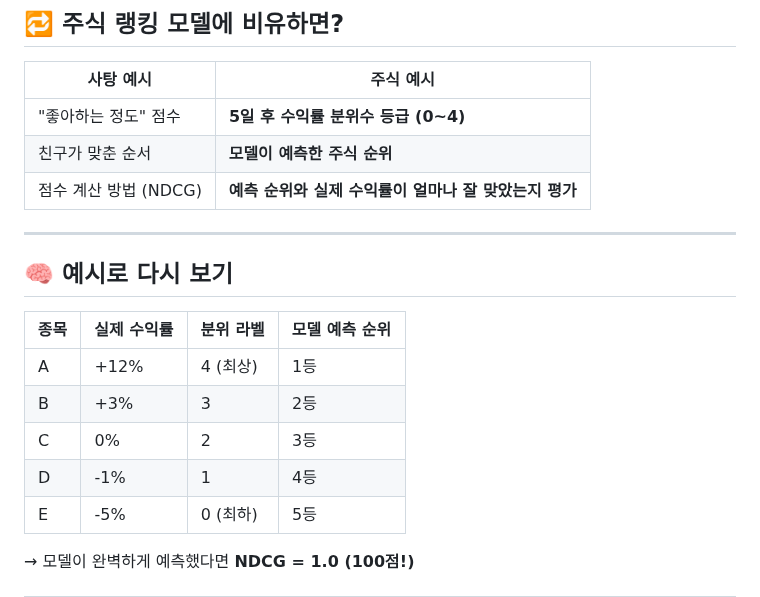
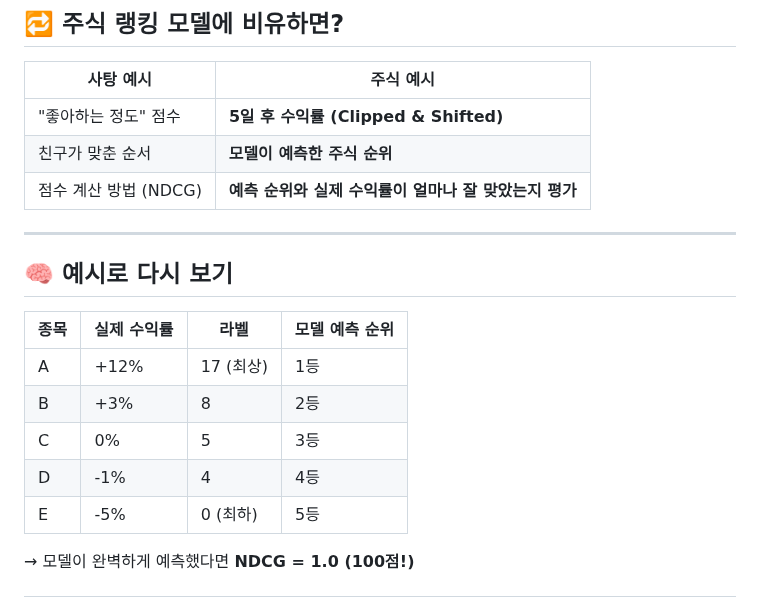
Before and after one commit to purefe11/StockPatchTST, a Markdown page: docs/NDCG.md, the part around the change. Drawn GitHub-style.

```diff
--- a/docs/NDCG.md
+++ b/docs/NDCG.md
@@ -78,7 +78,7 @@ NDCG = 7.81 / 9.39 ≈ 0.831
 
 | 사탕 예시 | 주식 예시 |
 |-----------|-----------|
-| "좋아하는 정도" 점수 | **5일 후 수익률 분위수 등급 (0~4)** |
+| "좋아하는 정도" 점수 | **5일 후 수익률 (Clipped & Shifted)** |
 | 친구가 맞춘 순서     | **모델이 예측한 주식 순위** |
 | 점수 계산 방법 (NDCG) | **예측 순위와 실제 수익률이 얼마나 잘 맞았는지 평가** |
 
@@ -86,12 +86,12 @@ NDCG = 7.81 / 9.39 ≈ 0.831
 
 ## 🧠 예시로 다시 보기
 
-| 종목 | 실제 수익률 | 분위 라벨 | 모델 예측 순위 |
+| 종목 | 실제 수익률 | 라벨 | 모델 예측 순위 |
 |------|--------------|------------|----------------|
-| A    | +12%         | 4 (최상)   | 1등             |
-| B    | +3%          | 3          | 2등             |
-| C    | 0%           | 2          | 3등             |
-| D    | -1%          | 1          | 4등             |
+| A    | +12%         | 17 (최상)   | 1등             |
+| B    | +3%          | 8          | 2등             |
+| C    | 0%           | 5          | 3등             |
+| D    | -1%          | 4          | 4등             |
 | E    | -5%          | 0 (최하)   | 5등             |
 
 → 모델이 완벽하게 예측했다면 **NDCG = 1.0 (100점!)**
```
